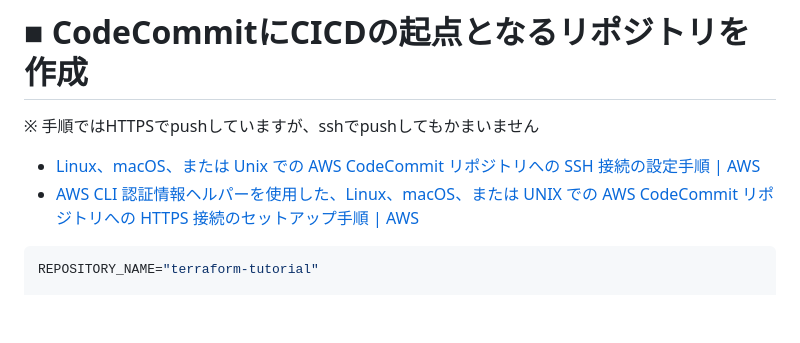
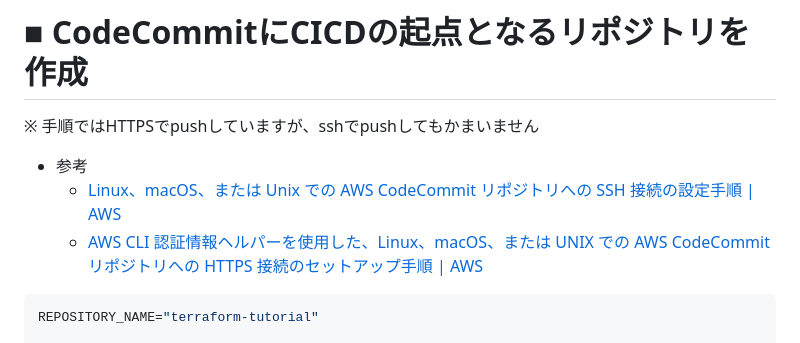
Before and after one commit to ng3rdstmadgke/terraform-tutorial, a Markdown page: docs/chapter_00.md, the part around the change. Rendered like a GitHub page; blank space fills up the shorter version.

Commit message:
些細な修正

````diff
--- a/docs/chapter_00.md
+++ b/docs/chapter_00.md
@@ -170,8 +170,9 @@ aws s3api create-bucket \
 
 ※ 手順ではHTTPSでpushしていますが、sshでpushしてもかまいません
 
-- [Linux、macOS、または Unix での AWS CodeCommit リポジトリへの SSH 接続の設定手順 | AWS](https://docs.aws.amazon.com/ja_jp/codecommit/latest/userguide/setting-up-ssh-unixes.html)
-- [AWS CLI 認証情報ヘルパーを使用した、Linux、macOS、または UNIX での AWS CodeCommit リポジトリへの HTTPS 接続のセットアップ手順 | AWS](https://docs.aws.amazon.com/ja_jp/codecommit/latest/userguide/setting-up-https-unixes.html)
+- 参考
+  - [Linux、macOS、または Unix での AWS CodeCommit リポジトリへの SSH 接続の設定手順 | AWS](https://docs.aws.amazon.com/ja_jp/codecommit/latest/userguide/setting-up-ssh-unixes.html)
+  - [AWS CLI 認証情報ヘルパーを使用した、Linux、macOS、または UNIX での AWS CodeCommit リポジトリへの HTTPS 接続のセットアップ手順 | AWS](https://docs.aws.amazon.com/ja_jp/codecommit/latest/userguide/setting-up-https-unixes.html)
 
 
 ```bash
````
